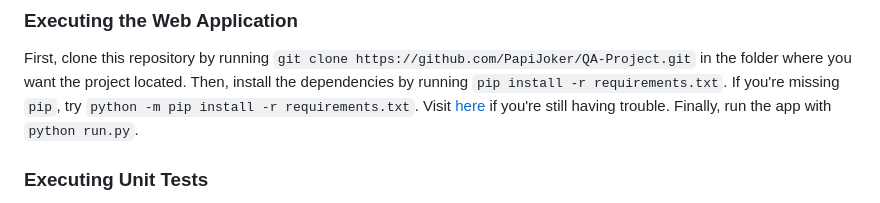
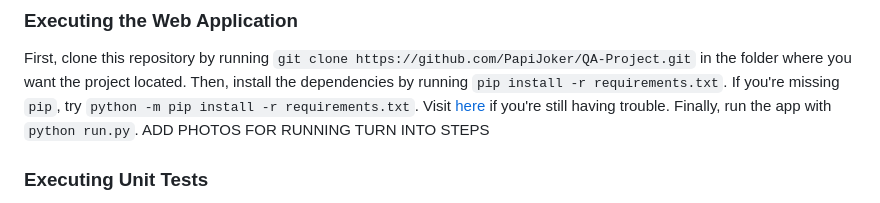
Before and after one commit to PapiJoker/QA-Project, a Markdown page: README.md, the part around the change. GitHub-like rendering.

```diff
--- a/README.md
+++ b/README.md
@@ -39,7 +39,7 @@ Then, install the dependencies by running `pip install -r requirements.txt`.
 If you're missing `pip`, try `python -m pip install -r requirements.txt`.
 Visit [here](https://packaging.python.org/en/latest/tutorials/installing-packages/) if you're still having trouble.
 Finally, run the app with `python run.py`.
-
+ADD PHOTOS FOR RUNNING TURN INTO STEPS
 ### Executing Unit Tests
 With the webserver running, you can continue with testing.
 Open another terminal in order to keep the webserver running.
```
